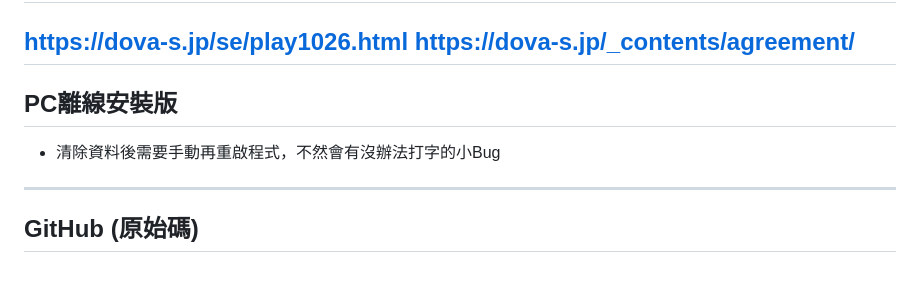
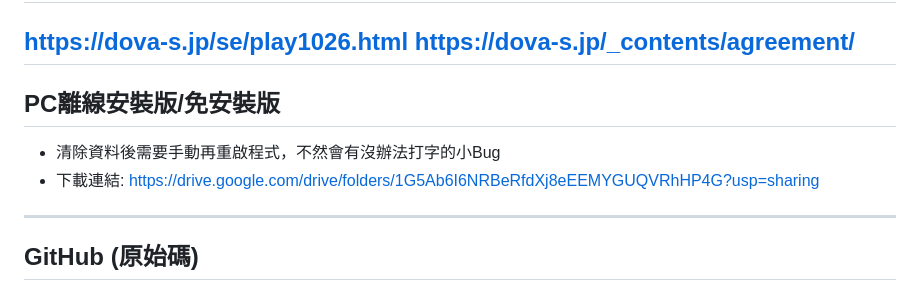
Before and after one commit to RMT120430/SanctumTheSoulAlchemist, a Markdown page: README.md, the part around the change. GitHub-like rendering.

```diff
--- a/README.md
+++ b/README.md
@@ -39,8 +39,9 @@
 https://dova-s.jp/se/play1026.html
 https://dova-s.jp/_contents/agreement/
 ---
-## PC離線安裝版
+## PC離線安裝版/免安裝版
 - 清除資料後需要手動再重啟程式，不然會有沒辦法打字的小Bug
+- 下載連結: https://drive.google.com/drive/folders/1G5Ab6I6NRBeRfdXj8eEEMYGUQVRhHP4G?usp=sharing
 ---
 ## GitHub (原始碼)
 https://github.com/RMT120430/SanctumTheSoulAlchemist
```
